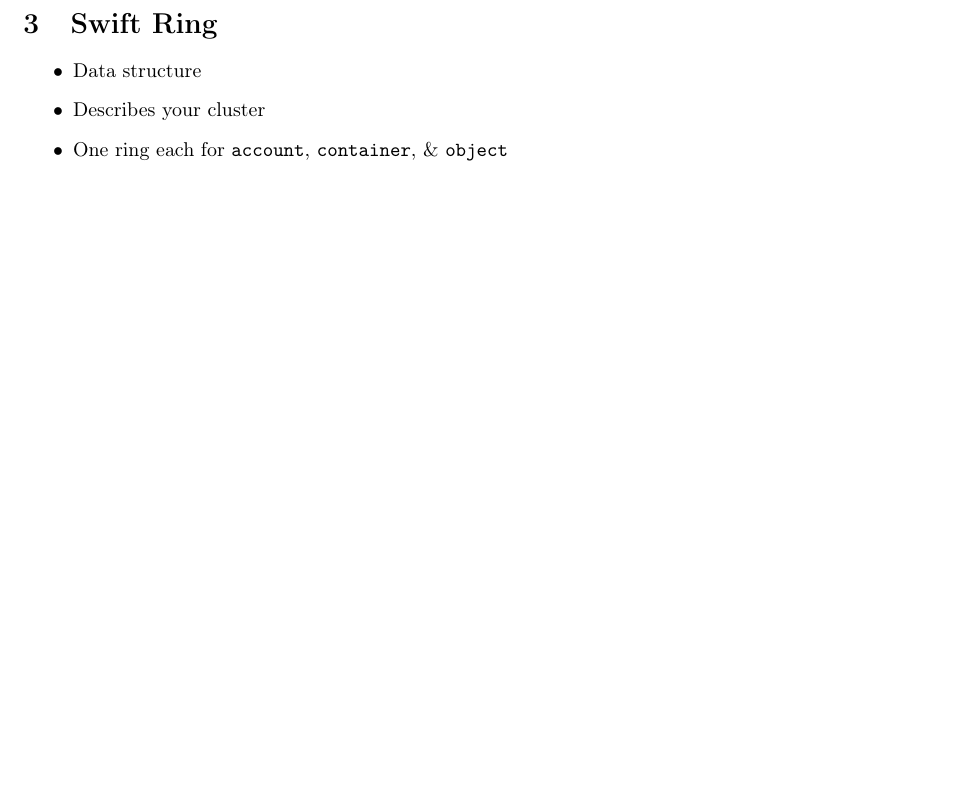
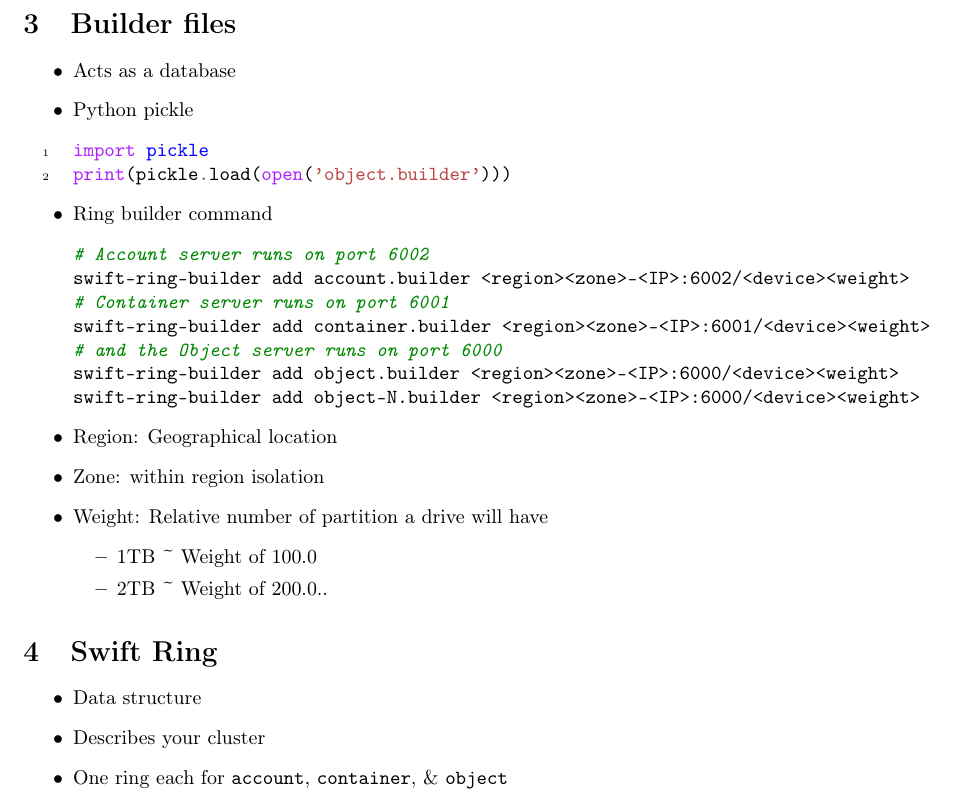
Before and after one commit to psachin/bootcamp, a LaTeX document (2016/scripts/notes.tex): part of page 8 of 10 before the commit and part of page 8 of 11 after it, cut at the place of the change, the shorter picture padded with empty space. The pictures show the PDF file 2016/scripts/notes.pdf that the author committed with the source.

Commit message:
New section: Builder files

```diff
--- a/2016/scripts/notes.tex
+++ b/2016/scripts/notes.tex
@@ -471,8 +471,35 @@ swift post -H "X-Container-Meta-Quota-Bytes: 512" keys
 \vskip30ex
 \end{itemize}
 
+\section{Builder files}
+\label{sec-3}
+\begin{itemize}
+\item Acts as a database
+\item Python pickle
+\begin{minted}[linenos,firstnumber=1]{python}
+import pickle
+print(pickle.load(open('object.builder')))
+\end{minted}
+\item Ring builder command
+\begin{minted}[]{sh}
+# Account server runs on port 6002
+swift-ring-builder add account.builder <region><zone>-<IP>:6002/<device><weight>
+# Container server runs on port 6001
+swift-ring-builder add container.builder <region><zone>-<IP>:6001/<device><weight>
+# and the Object server runs on port 6000
+swift-ring-builder add object.builder <region><zone>-<IP>:6000/<device><weight>
+swift-ring-builder add object-N.builder <region><zone>-<IP>:6000/<device><weight>
+\end{minted}
+\item Region: Geographical location
+\item Zone: within region isolation
+\item Weight: Relative number of partition a drive will have
+\begin{itemize}
+\item 1TB \textasciitilde{} Weight of 100.0
+\item 2TB \textasciitilde{} Weight of 200.0..
+\end{itemize}
+\end{itemize}
 \section{Swift Ring}
-\label{sec-3}
+\label{sec-4}
 \begin{itemize}
 \item Data structure
 \item Describes your cluster
```
Also changed, not shown: 2016/scripts/notes.pdf, 2016/scripts/notes.tex (8 more changed lines), 1 other file. Lines whose indentation alone changed are shown as unchanged.
